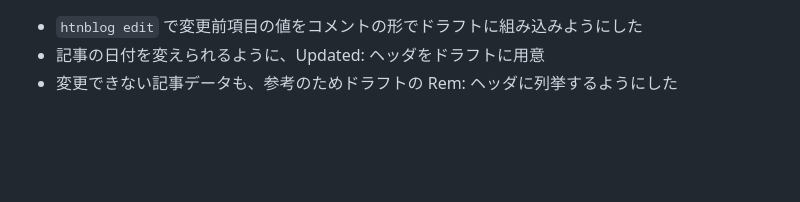
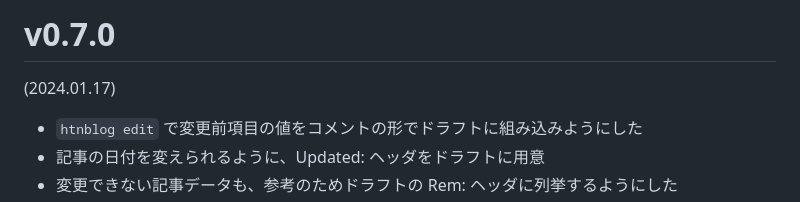
Before and after one commit to hymkor/go-htnblog, a Markdown page: release_note.md, the part around the change. Drawn GitHub-style; blank space fills up the shorter version.

Commit message:
bump to v0.7.0

```diff
--- a/release_note.md
+++ b/release_note.md
@@ -1,3 +1,7 @@
+v0.7.0
+======
+(2024.01.17)
+
 - `htnblog edit` で変更前項目の値をコメントの形でドラフトに組み込みようにした
 - 記事の日付を変えられるように、Updated: ヘッダをドラフトに用意
 - 変更できない記事データも、参考のためドラフトの Rem: ヘッダに列挙するようにした
```
